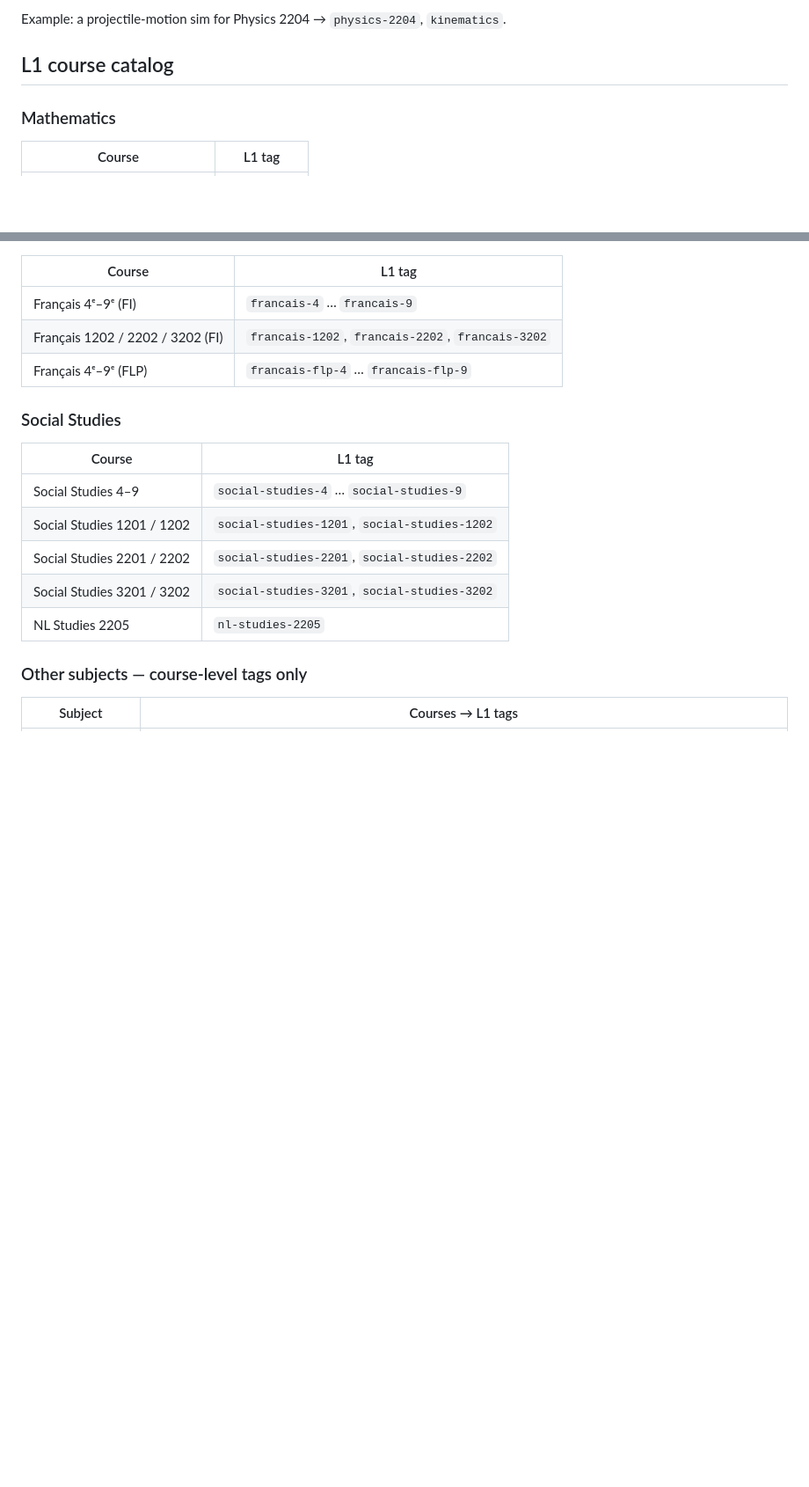
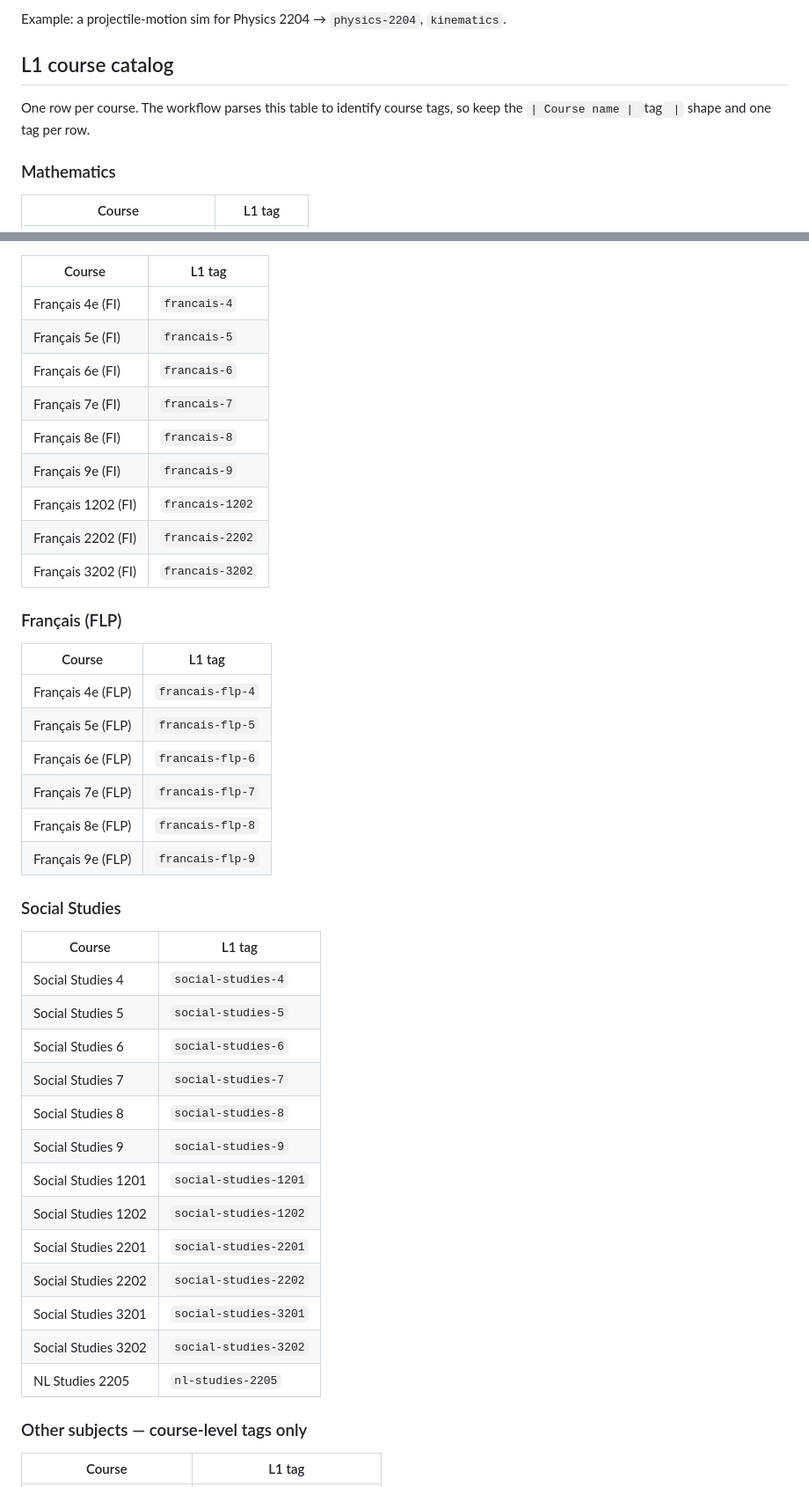
Before and after one commit to CDLI-NLSchools/applications-index, a Markdown page: TAGGING.md, 2 parts joined by grey strips. Shown at 88% size. GitHub-like rendering; blank space fills up the shorter version.

```diff
--- a/TAGGING.md
+++ b/TAGGING.md
@@ -27,6 +27,9 @@ Example: a projectile-motion sim for Physics 2204 →
 `physics-2204`, `kinematics`.
 
 ## L1 course catalog
+
+One row per course. The workflow parses this table to identify course tags,
+so keep the `| Course name | `tag` |` shape and one tag per row.
 
 ### Mathematics
 
@@ -96,21 +117,46 @@ Example: a projectile-motion sim for Physics 2204 →
 
 | Course | L1 tag |
 |---|---|
-| Français 4ᵉ–9ᵉ (FI) | `francais-4` … `francais-9` |
-| Français 1202 / 2202 / 3202 (FI) | `francais-1202`, `francais-2202`, `francais-3202` |
-| Français 4ᵉ–9ᵉ (FLP) | `francais-flp-4` … `francais-flp-9` |
+| Français 4e (FI) | `francais-4` |
+| Français 5e (FI) | `francais-5` |
+| Français 6e (FI) | `francais-6` |
+| Français 7e (FI) | `francais-7` |
+| Français 8e (FI) | `francais-8` |
+| Français 9e (FI) | `francais-9` |
+| Français 1202 (FI) | `francais-1202` |
+| Français 2202 (FI) | `francais-2202` |
+| Français 3202 (FI) | `francais-3202` |
+
+### Français (FLP)
+
+| Course | L1 tag |
+|---|---|
+| Français 4e (FLP) | `francais-flp-4` |
+| Français 5e (FLP) | `francais-flp-5` |
+| Français 6e (FLP) | `francais-flp-6` |
+| Français 7e (FLP) | `francais-flp-7` |
+| Français 8e (FLP) | `francais-flp-8` |
+| Français 9e (FLP) | `francais-flp-9` |
 
 ### Social Studies
 
 | Course | L1 tag |
 |---|---|
-| Social Studies 4–9 | `social-studies-4` … `social-studies-9` |
-| Social Studies 1201 / 1202 | `social-studies-1201`, `social-studies-1202` |
-| Social Studies 2201 / 2202 | `social-studies-2201`, `social-studies-2202` |
-| Social Studies 3201 / 3202 | `social-studies-3201`, `social-studies-3202` |
+| Social Studies 4 | `social-studies-4` |
+| Social Studies 5 | `social-studies-5` |
+| Social Studies 6 | `social-studies-6` |
+| Social Studies 7 | `social-studies-7` |
+| Social Studies 8 | `social-studies-8` |
+| Social Studies 9 | `social-studies-9` |
+| Social Studies 1201 | `social-studies-1201` |
+| Social Studies 1202 | `social-studies-1202` |
+| Social Studies 2201 | `social-studies-2201` |
+| Social Studies 2202 | `social-studies-2202` |
+| Social Studies 3201 | `social-studies-3201` |
+| Social Studies 3202 | `social-studies-3202` |
 | NL Studies 2205 | `nl-studies-2205` |
 
 ### Other subjects — course-level tags only
 
-| Subject | Courses → L1 tags |
+| Course | L1 tag |
 |---|---|
```
Also changed, not shown: other parts of TAGGING.md (+72 -12 lines).
